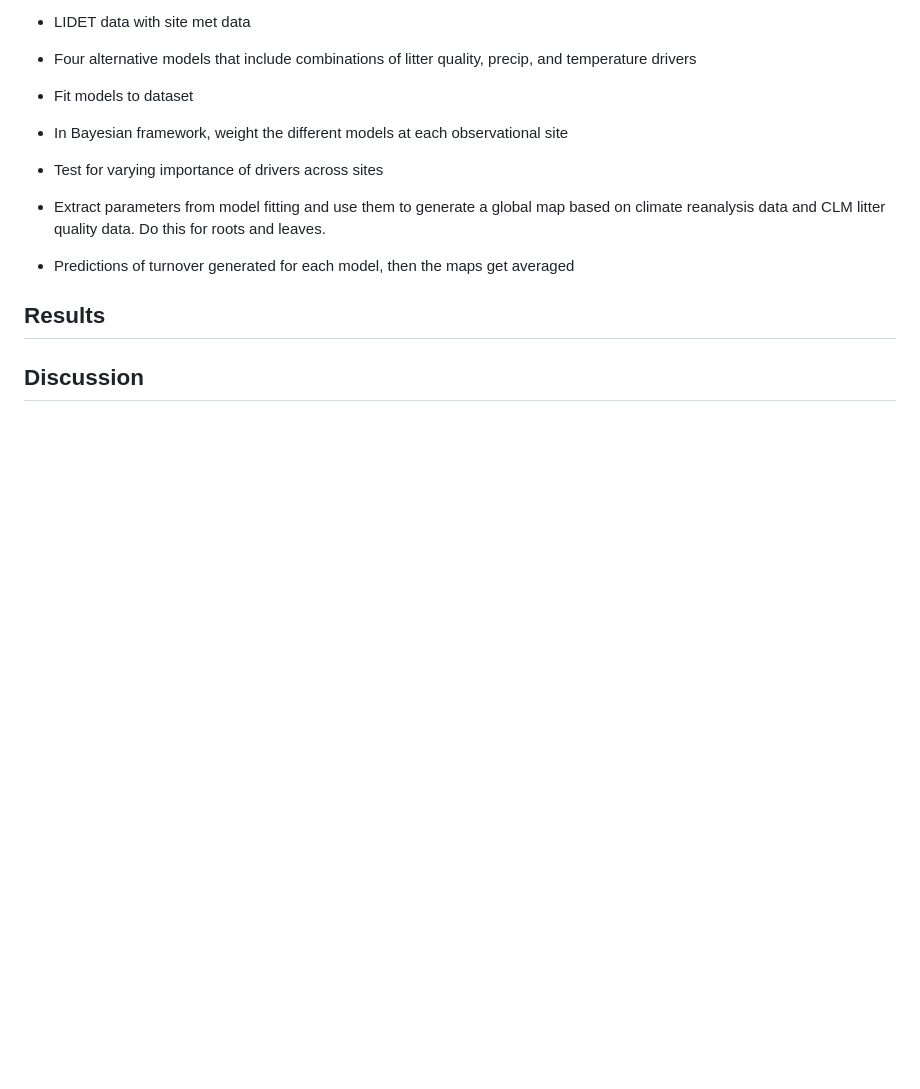
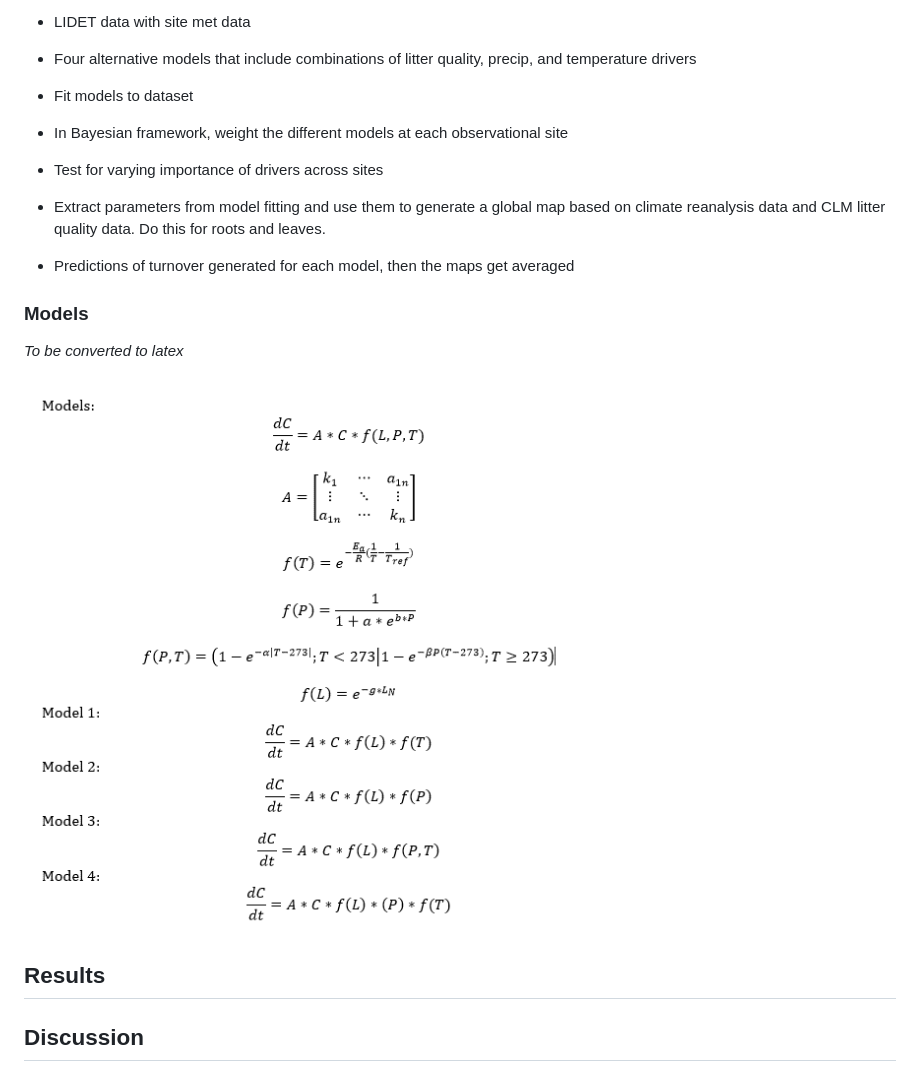
Before and after one commit to soil-metamodel/Litter-decomp-mapping, a Markdown page: outline.md, the part around the change. Drawn GitHub-style; pictures changed too: equations.png (added); blank space fills up the shorter version.

Commit message:
Added equations to outline

```diff
--- a/outline.md
+++ b/outline.md
@@ -39,6 +39,12 @@
 * Extract parameters from model fitting and use them to generate a global map based on climate reanalysis data and CLM litter quality data. Do this for roots and leaves.
  * Predictions of turnover generated for each model, then the maps get averaged
 
+### Models
+
+_To be converted to latex_
+
+![Alt text](equations.png?raw=true "Equations")
+
 ## Results
 
 ## Discussion
```
